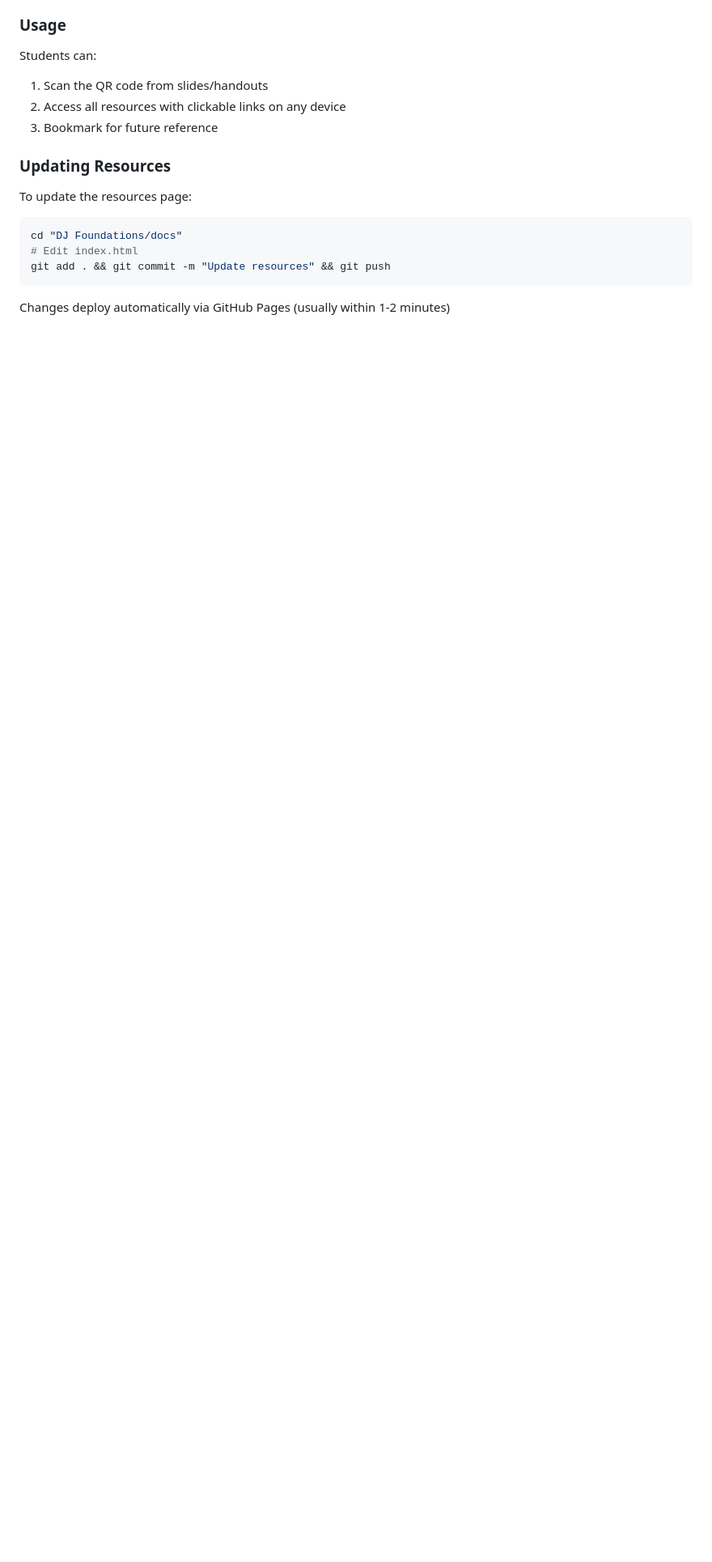
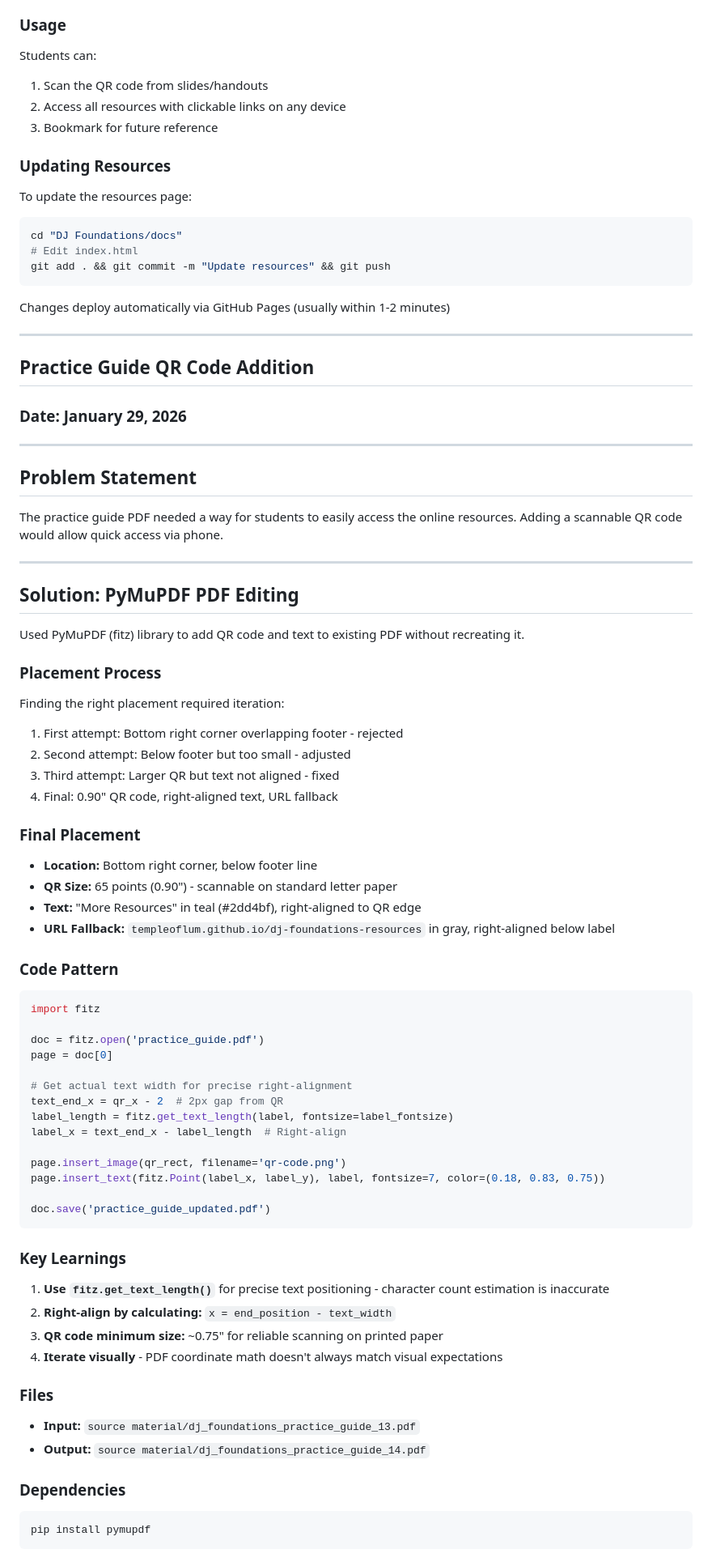
Before and after one commit to templeoflum/dj-foundations, a Markdown page: DEVLOG.md, the part around the change. Shown at 81% size. GitHub-like rendering; blank space fills up the shorter version.

Commit message:
Update devlog with practice guide QR code process
Documented:
- PyMuPDF usage for PDF editing
- Iterative placement process
- Right-alignment technique using fitz.get_text_length()
- Key learnings about QR sizing and text positioning

Co-Authored-By: Claude Opus 4.5 <noreply@anthropic.com>

````diff
--- a/DEVLOG.md
+++ b/DEVLOG.md
@@ -305,3 +305,73 @@ git add . && git commit -m "Update resources" && git push
 ```
 
 Changes deploy automatically via GitHub Pages (usually within 1-2 minutes)
+
+---
+
+## Practice Guide QR Code Addition
+
+### Date: January 29, 2026
+
+---
+
+## Problem Statement
+
+The practice guide PDF needed a way for students to easily access the online resources. Adding a scannable QR code would allow quick access via phone.
+
+---
+
+## Solution: PyMuPDF PDF Editing
+
+Used PyMuPDF (fitz) library to add QR code and text to existing PDF without recreating it.
+
+### Placement Process
+
+Finding the right placement required iteration:
+1. First attempt: Bottom right corner overlapping footer - rejected
+2. Second attempt: Below footer but too small - adjusted
+3. Third attempt: Larger QR but text not aligned - fixed
+4. Final: 0.90" QR code, right-aligned text, URL fallback
+
+### Final Placement
+
+- **Location:** Bottom right corner, below footer line
+- **QR Size:** 65 points (0.90") - scannable on standard letter paper
+- **Text:** "More Resources" in teal (#2dd4bf), right-aligned to QR edge
+- **URL Fallback:** `templeoflum.github.io/dj-foundations-resources` in gray, right-aligned below label
+
+### Code Pattern
+
+```python
+import fitz
+
+doc = fitz.open('practice_guide.pdf')
+page = doc[0]
+
+# Get actual text width for precise right-alignment
+text_end_x = qr_x - 2  # 2px gap from QR
+label_length = fitz.get_text_length(label, fontsize=label_fontsize)
+label_x = text_end_x - label_length  # Right-align
+
+page.insert_image(qr_rect, filename='qr-code.png')
+page.insert_text(fitz.Point(label_x, label_y), label, fontsize=7, color=(0.18, 0.83, 0.75))
+
+doc.save('practice_guide_updated.pdf')
+```
+
+### Key Learnings
+
+1. **Use `fitz.get_text_length()`** for precise text positioning - character count estimation is inaccurate
+2. **Right-align by calculating:** `x = end_position - text_width`
+3. **QR code minimum size:** ~0.75" for reliable scanning on printed paper
+4. **Iterate visually** - PDF coordinate math doesn't always match visual expectations
+
+### Files
+
+- **Input:** `source material/dj_foundations_practice_guide_13.pdf`
+- **Output:** `source material/dj_foundations_practice_guide_14.pdf`
+
+### Dependencies
+
+```
+pip install pymupdf
+```
````
